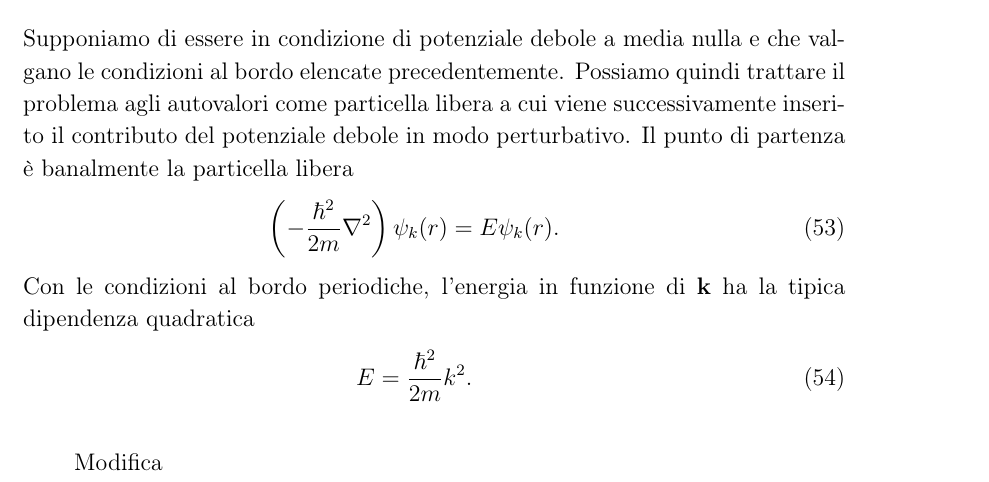
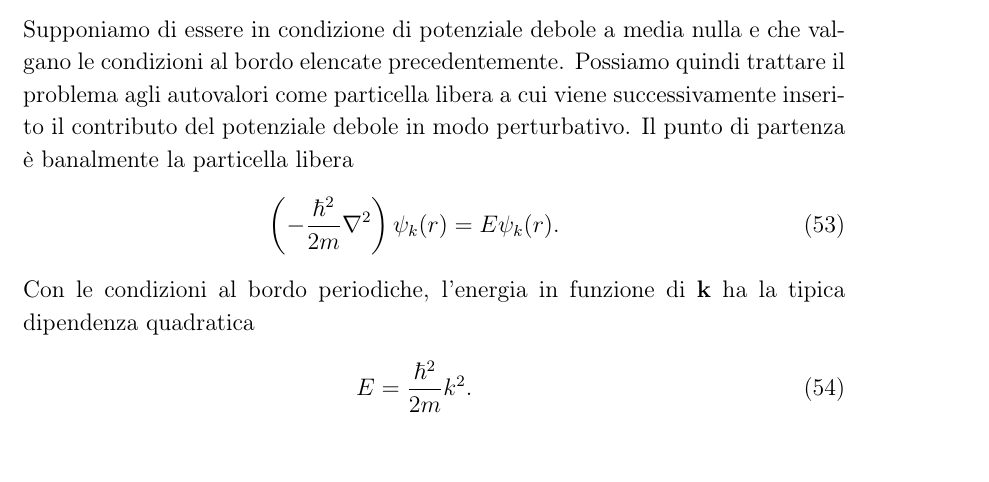
Before and after one commit to algebrato/Struttura, a LaTeX document (Struttura_1_2.tex): part of page 15 of 15, cut so that both start at the same text. Compiled offline with pdfLaTeX.

Commit message:
Prova inversa 	modified:   Struttura_1_2.tex

```diff
--- a/Struttura_1_2.tex
+++ b/Struttura_1_2.tex
@@ -341,9 +341,6 @@ Con le condizioni al bordo periodiche, l'energia in funzione di $\vet k$ ha la t
 	\label{str:int}
 \end{figure}
 
-Modifica
-
-
 
 
 
```
